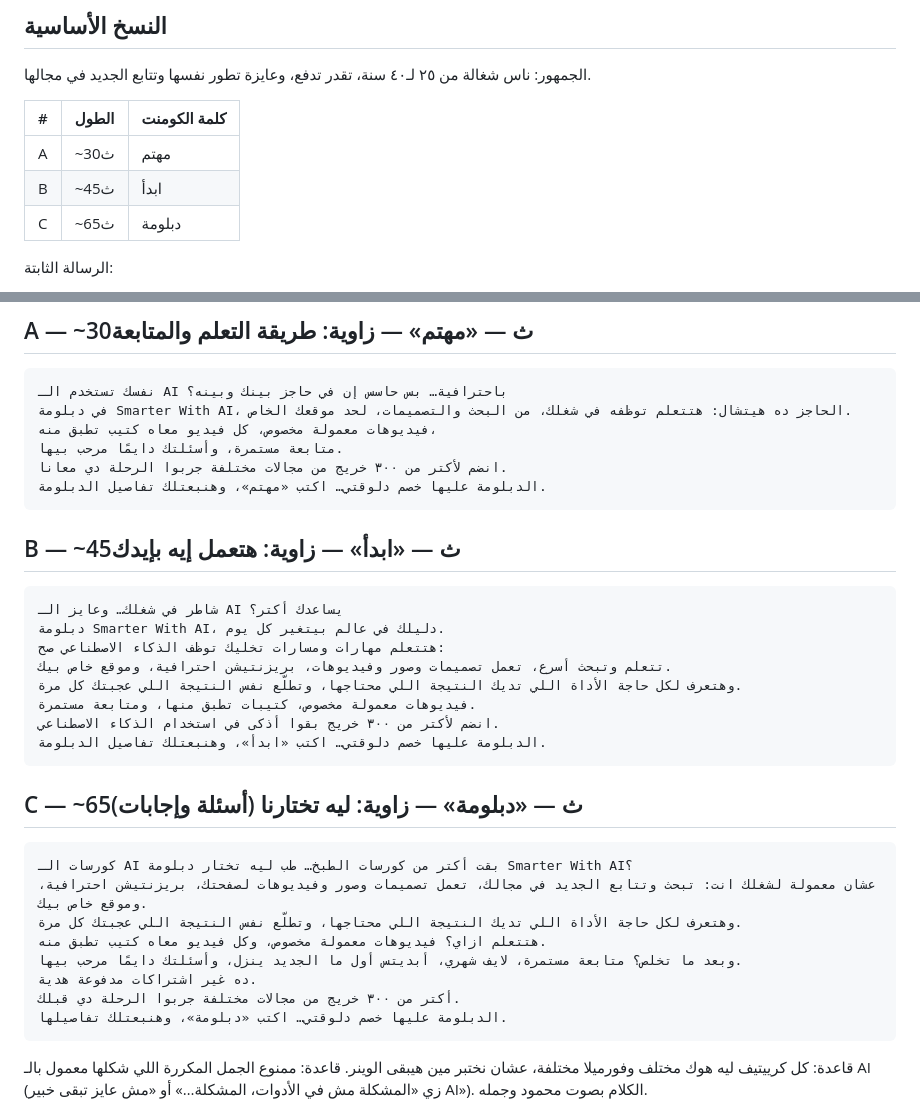
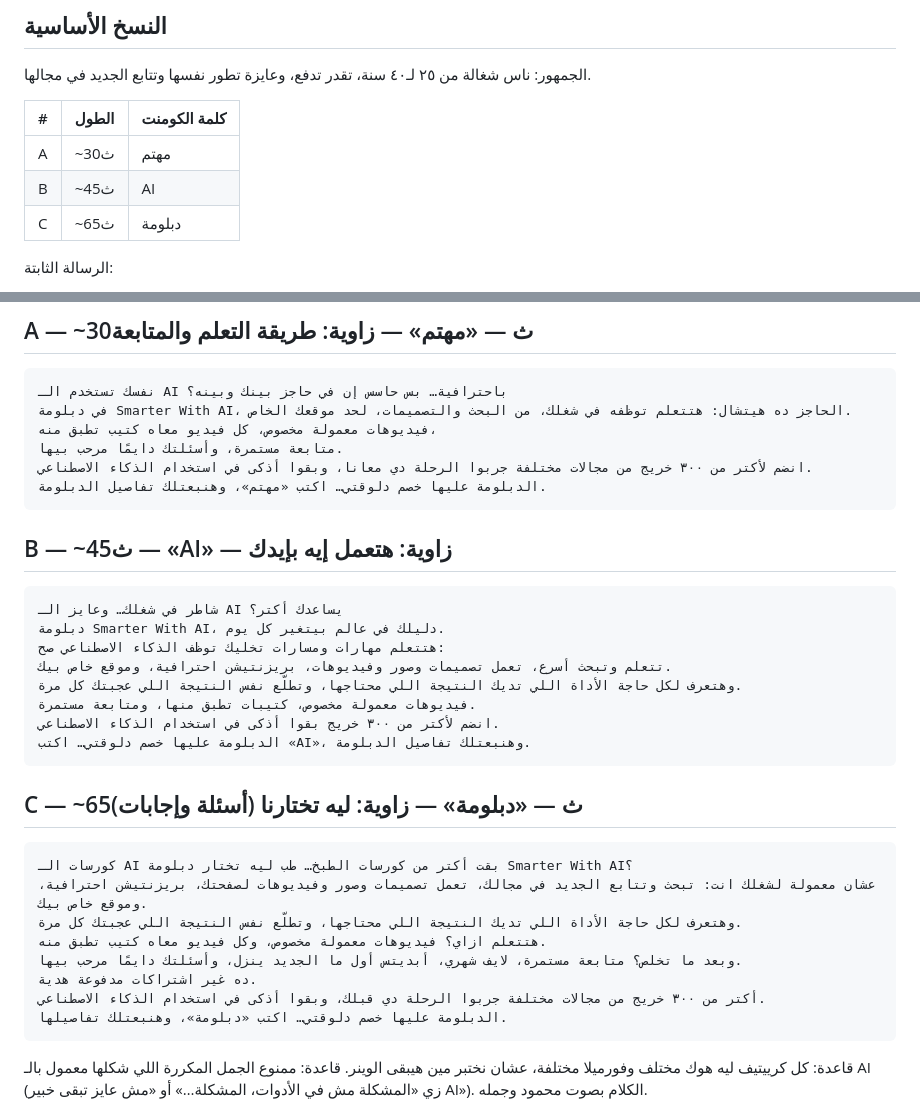
Before and after one commit to Mahmoudtaru/mooddiploma, a Markdown page: diploma-ads/scripts.md, 2 parts joined by grey strips. Drawn GitHub-style.

````diff
--- a/diploma-ads/scripts.md
+++ b/diploma-ads/scripts.md
@@ -10,7 +10,7 @@
 | # | الطول | كلمة الكومنت |
 |---|---|---|
 | A | ~30ث | مهتم |
-| B | ~45ث | ابدأ |
+| B | ~45ث | AI |
 | C | ~65ث | دبلومة |
 
 الرسالة الثابتة:
@@ -29,11 +29,11 @@
 في دبلومة Smarter With AI، الحاجز ده هيتشال: هتتعلم توظفه في شغلك، من البحث والتصميمات، لحد موقعك الخاص.
 فيديوهات معمولة مخصوص، كل فيديو معاه كتيب تطبق منه،
 متابعة مستمرة، وأسئلتك دايمًا مرحب بيها.
-انضم لأكتر من ٣٠٠ خريج من مجالات مختلفة جربوا الرحلة دي معانا.
+انضم لأكتر من ٣٠٠ خريج من مجالات مختلفة جربوا الرحلة دي معانا، وبقوا أذكى في استخدام الذكاء الاصطناعي.
 الدبلومة عليها خصم دلوقتي… اكتب «مهتم»، وهنبعتلك تفاصيل الدبلومة.
 ```
 
-## B — ~45ث — «ابدأ» — زاوية: هتعمل إيه بإيدك
+## B — ~45ث — «AI» — زاوية: هتعمل إيه بإيدك
 
 ```
 شاطر في شغلك… وعايز الـ AI يساعدك أكتر؟
@@ -43,7 +43,7 @@
 وهتعرف لكل حاجة الأداة اللي تديك النتيجة اللي محتاجها، وتطلّع نفس النتيجة اللي عجبتك كل مرة.
 فيديوهات معمولة مخصوص، كتيبات تطبق منها، ومتابعة مستمرة.
 انضم لأكتر من ٣٠٠ خريج بقوا أذكى في استخدام الذكاء الاصطناعي.
-الدبلومة عليها خصم دلوقتي… اكتب «ابدأ»، وهنبعتلك تفاصيل الدبلومة.
+الدبلومة عليها خصم دلوقتي… اكتب «AI»، وهنبعتلك تفاصيل الدبلومة.
 ```
 
 ## C — ~65ث — «دبلومة» — زاوية: ليه تختارنا (أسئلة وإجابات)
@@ -55,7 +55,7 @@
 هتتعلم ازاي؟ فيديوهات معمولة مخصوص، وكل فيديو معاه كتيب تطبق منه.
 وبعد ما تخلص؟ متابعة مستمرة، لايف شهري، أبديتس أول ما الجديد ينزل، وأسئلتك دايمًا مرحب بيها.
 ده غير اشتراكات مدفوعة هدية.
-أكتر من ٣٠٠ خريج من مجالات مختلفة جربوا الرحلة دي قبلك.
+أكتر من ٣٠٠ خريج من مجالات مختلفة جربوا الرحلة دي قبلك، وبقوا أذكى في استخدام الذكاء الاصطناعي.
 الدبلومة عليها خصم دلوقتي… اكتب «دبلومة»، وهنبعتلك تفاصيلها.
 ```
 
````
Also changed, not shown: diploma-ads/voice-ai-studio.md (+4 -4 lines).
